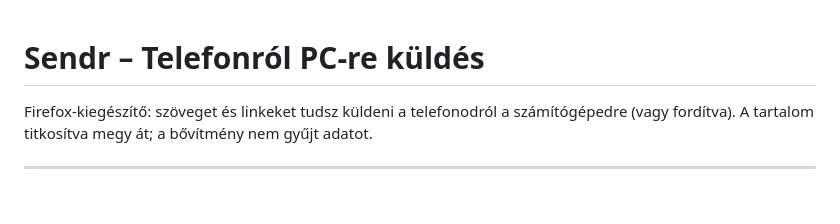
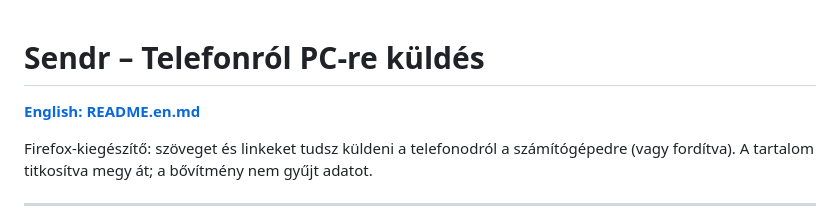
Before and after one commit to rendezo/sendr, a Markdown page: README.md, the part around the change. Rendered like a GitHub page; blank space fills up the shorter version.

Commit message:
Add English README (README.en.md) and cross-links

```diff
--- a/README.md
+++ b/README.md
@@ -1,4 +1,6 @@
 # Sendr – Telefonról PC-re küldés
+
+**[English: README.en.md](README.en.md)**
 
 Firefox-kiegészítő: szöveget és linkeket tudsz küldeni a telefonodról a számítógépedre (vagy fordítva). A tartalom titkosítva megy át; a bővítmény nem gyűjt adatot.
 
```
Also changed, not shown: README.en.md (added, +126 -0 lines).
